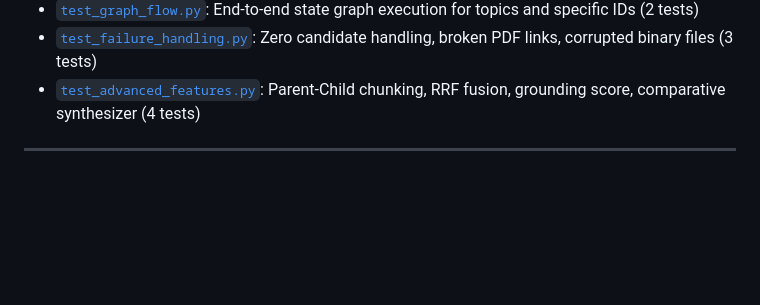
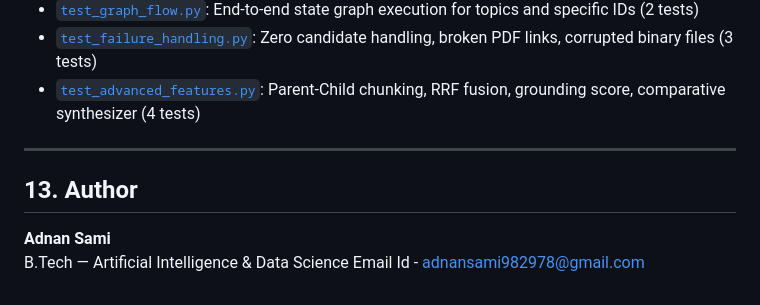
Before and after one commit to adnansamikhanadnan/Autonomous-arXiv-Paper-Digest-QA-Agent, a Markdown page: README.md, the part around the change. GitHub-like rendering; blank space fills up the shorter version.

```diff
--- a/README.md
+++ b/README.md
@@ -436,3 +436,9 @@ pytest -v tests/
 - [`test_advanced_features.py`](file:///d:/Anti%20gravity/Project/tests/test_advanced_features.py): Parent-Child chunking, RRF fusion, grounding score, comparative synthesizer (4 tests)
 
 ---
+
+## 13. Author
+
+**Adnan Sami**
+B.Tech — Artificial Intelligence & Data Science
+Email Id - adnansami982978@gmail.com
```
